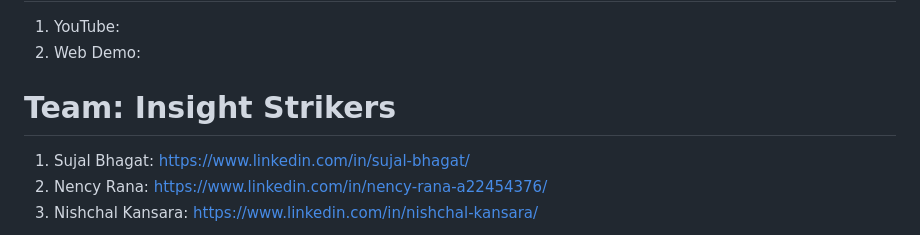
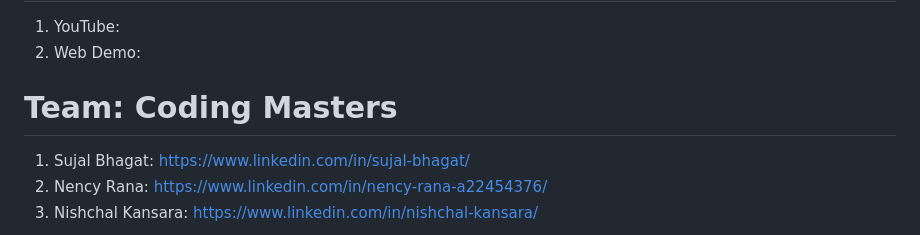
Before and after one commit to SujalBhagat2709/LegalEase-AI, a Markdown page: README.md, the part around the change. GitHub-like rendering.

```diff
--- a/README.md
+++ b/README.md
@@ -58,7 +58,7 @@ There is a pressing need for a solution that makes legal documents transparent,
 1. YouTube: []()
 2. Web Demo: []()
 
-# Team: Insight Strikers
+# Team: Coding Masters
 1. Sujal Bhagat: [https://www.linkedin.com/in/sujal-bhagat/](https://www.linkedin.com/in/sujal-bhagat/)
 2. Nency Rana: [https://www.linkedin.com/in/nency-rana-a22454376/](https://www.linkedin.com/in/nency-rana-a22454376/)
 3. Nishchal Kansara: [https://www.linkedin.com/in/nishchal-kansara/](https://www.linkedin.com/in/nishchal-kansara/)
```
